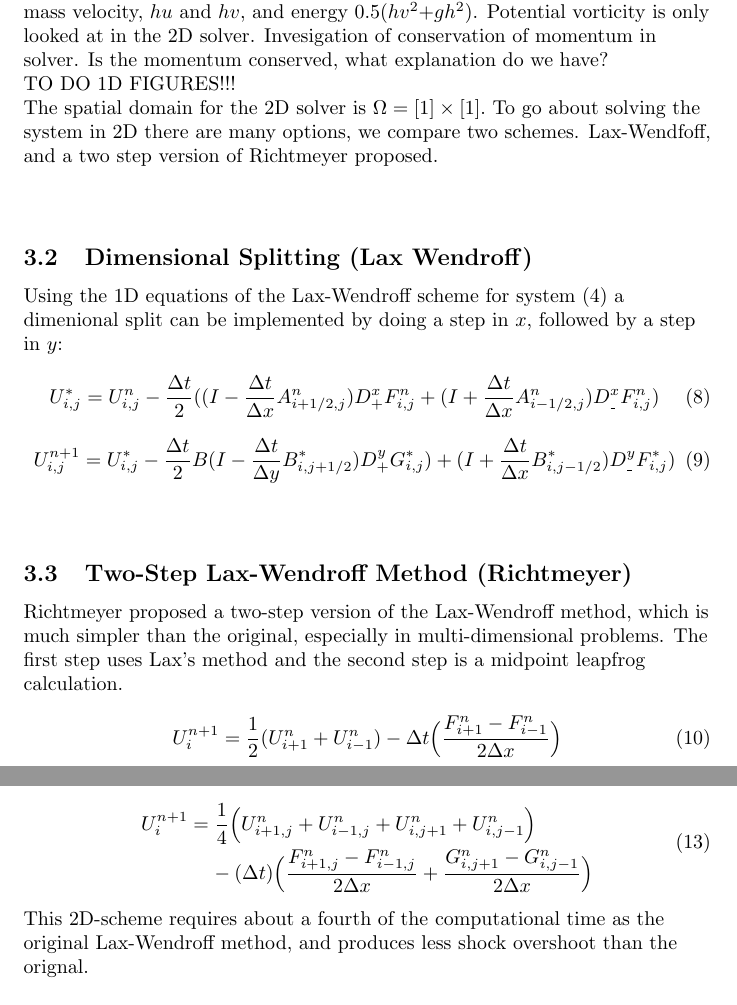
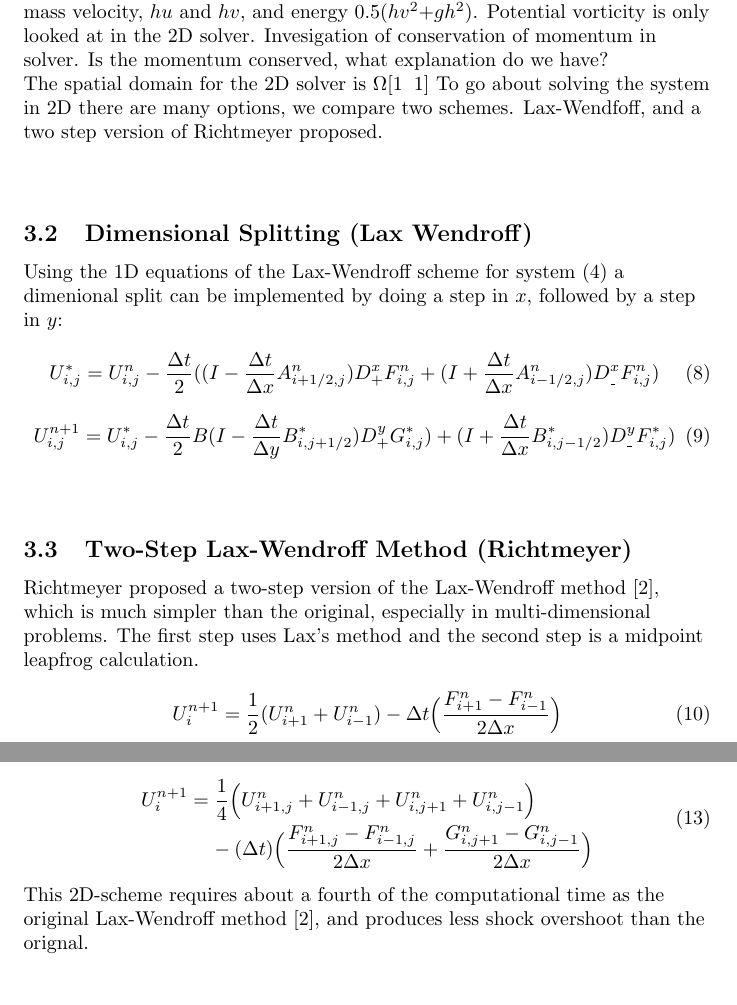
Before and after one commit to bphilipbar/midterm578, a LaTeX document (main.tex, which reads oned.tex): two parts of pages 4 and 5 of 6, joined at a grey line, cut so that both start at the same text. Compiled offline with pdfLaTeX.

Commit message:
Add files via upload

```diff
--- a/oned.tex
+++ b/oned.tex
@@ -107,11 +107,7 @@ We expect the following quantities to be conserved: mass h, momentum or mass vel
 energy 0.5($hv^2$+$gh^2$). Potential vorticity is only looked at in the 2D solver. Invesigation of conservation of momentum in solver.
  Is the momentum conserved, what explanation do we have?
 
-TO DO 1D FIGURES!!!
-
-
-
-The spatial domain for the 2D solver is \(\Omega =[{  }1]\times [{  }1].\) To go about solving the system in 2D there are many options,
+The spatial domain for the 2D solver is $\Omega [1\;\;1]$ To go about solving the system in 2D there are many options,
 we compare two schemes. Lax-Wendfoff, and a two step version of Richtmeyer proposed. \newline
 \newline
 
@@ -132,7 +128,7 @@ t}{\Delta x} B_{i,j-1/2}^* ) D_{\_}^y F_{i,j}^* )
 
 \subsection{Two-Step Lax-Wendroff Method (Richtmeyer)}
 
-Richtmeyer proposed a two-step version of the Lax-Wendroff method, which is much simpler than the original, especially in multi-dimensional problems.
+Richtmeyer proposed a two-step version of the Lax-Wendroff method \cite{Roach}, which is much simpler than the original, especially in multi-dimensional problems.
 The first step uses Lax's  method and the second step is a midpoint leapfrog calculation.
 
 \begin{equation}\label{eqn:8}
@@ -157,7 +153,8 @@ U_{i}^{n+1} = \frac{1}{4} \Big( U_{i+1,j}^{n} + U_{i-1,j}^{n} + U_{i,j+1}^{n} +
 - (\Delta t) \Big( \frac{ F_{i+1,j}^{n} - F_{i-1,j}^{n} }{2 \Delta x}  + \frac{ G_{i,j+1}^{n} - G_{i,j-1}^{n} }{ 2 \Delta x }  \Big)
 \end{dmath}
 
-This 2D-scheme requires about a fourth of the computational time as the original Lax-Wendroff method, and produces less shock overshoot than the orignal.
+This 2D-scheme requires about a fourth of the computational time as the original Lax-Wendroff method \cite{Roach}, and produces less shock
+ overshoot than the orignal.
 \newline
 
 The boundary conditions are prescribed for two cases. The first, periodic for both $h$, $hu$, and $hv$, and the second,
```
Also changed, not shown: oned.tex (1 more changed lines).
